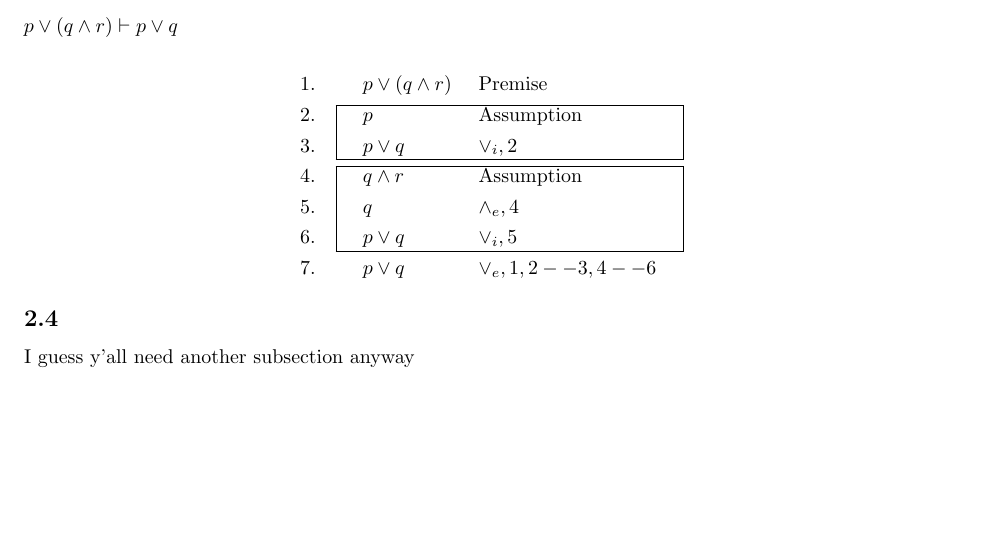
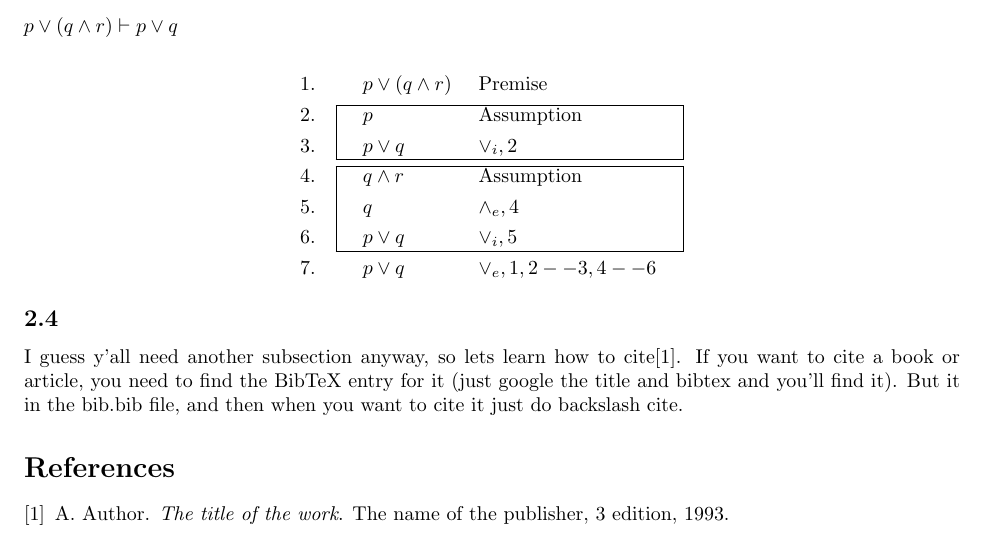
Before and after one commit to ksouthern/MCS-LaTeX-Template, a LaTeX problem sheet (example.tex, which reads bib.bib): part of page 3 of 3, cut so that both start at the same text, the shorter picture padded with empty space. The pictures show the PDF file example.pdf that the author committed with the source.

Commit message:
Added a citation

```diff
--- /dev/null
+++ b/bib.bib
@@ -0,0 +1,8 @@
+@book{exampleCite,
+  author    = {A. Author},
+  title     = {The title of the work},
+  publisher = {The name of the publisher},
+  year      = 1993,
+  edition   = 3,
+  isbn      = {3257227892}
+}
--- a/example.tex
+++ b/example.tex
@@ -146,5 +147,7 @@ $p \vee (q \wedge r) \vdash p \vee q$
 	p \lor q & \lor_{e}, 1, 2--3, 4--6
 \end{logicproof}
 \subsection{}
-I guess y'all need another subsection anyway
+I guess y'all need another subsection anyway, so lets learn how to cite\cite{exampleCite}. If you want to cite a book or article, you need to find the BibTeX entry for it (just google the title and bibtex and you'll find it). But it in the bib.bib file, and then when you want to cite it just do backslash cite.
+\bibliographystyle{plain}
+\bibliography{bib}
 \end{document}
```
Also changed, not shown: example.bbl (added), example.pdf, example.tex (1 more changed lines), 4 other files.
